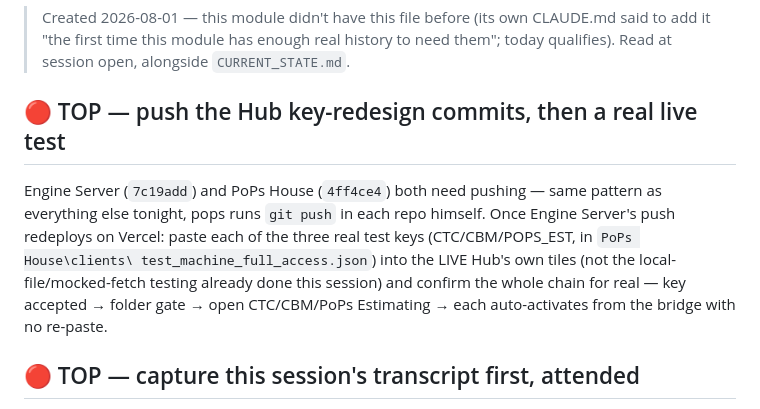
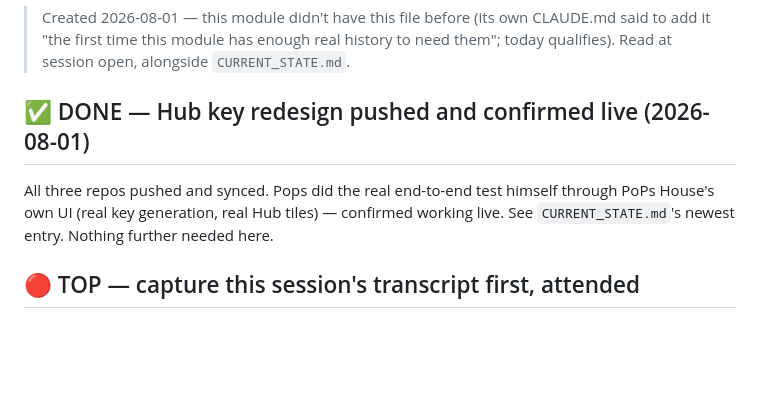
Before and after one commit to adminpops/pops-suite-electron-shell, a Markdown page: PICKUP-NEXT.md, the part around the change. Rendered like a GitHub page; blank space fills up the shorter version.

```diff
--- a/PICKUP-NEXT.md
+++ b/PICKUP-NEXT.md
@@ -4,14 +4,11 @@
 > "the first time this module has enough real history to need them"; today qualifies). Read at
 > session open, alongside `CURRENT_STATE.md`.
 
-## 🔴 TOP — push the Hub key-redesign commits, then a real live test
+## ✅ DONE — Hub key redesign pushed and confirmed live (2026-08-01)
 
-Engine Server (`7c19add`) and PoPs House (`4ff4ce4`) both need pushing — same pattern as everything
-else tonight, pops runs `git push` in each repo himself. Once Engine Server's push redeploys on
-Vercel: paste each of the three real test keys (CTC/CBM/POPS_EST, in `PoPs House\clients\
-test_machine_full_access.json`) into the LIVE Hub's own tiles (not the local-file/mocked-fetch
-testing already done this session) and confirm the whole chain for real — key accepted → folder
-gate → open CTC/CBM/PoPs Estimating → each auto-activates from the bridge with no re-paste.
+All three repos pushed and synced. Pops did the real end-to-end test himself through PoPs House's
+own UI (real key generation, real Hub tiles) — confirmed working live. See `CURRENT_STATE.md`'s
+newest entry. Nothing further needed here.
 
 ## 🔴 TOP — capture this session's transcript first, attended
 
```
Also changed, not shown: CURRENT_STATE.md (+20 -0 lines).
